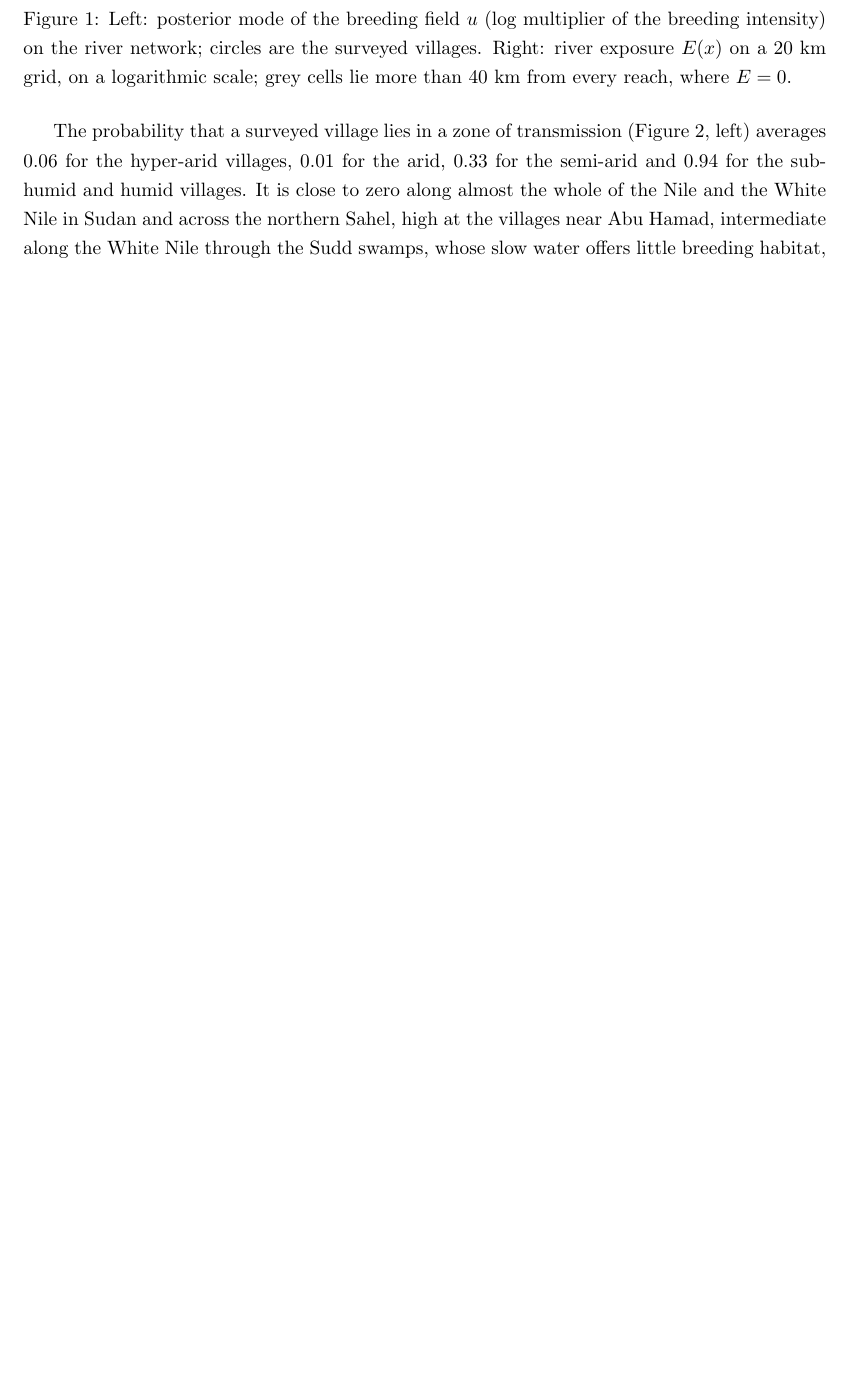
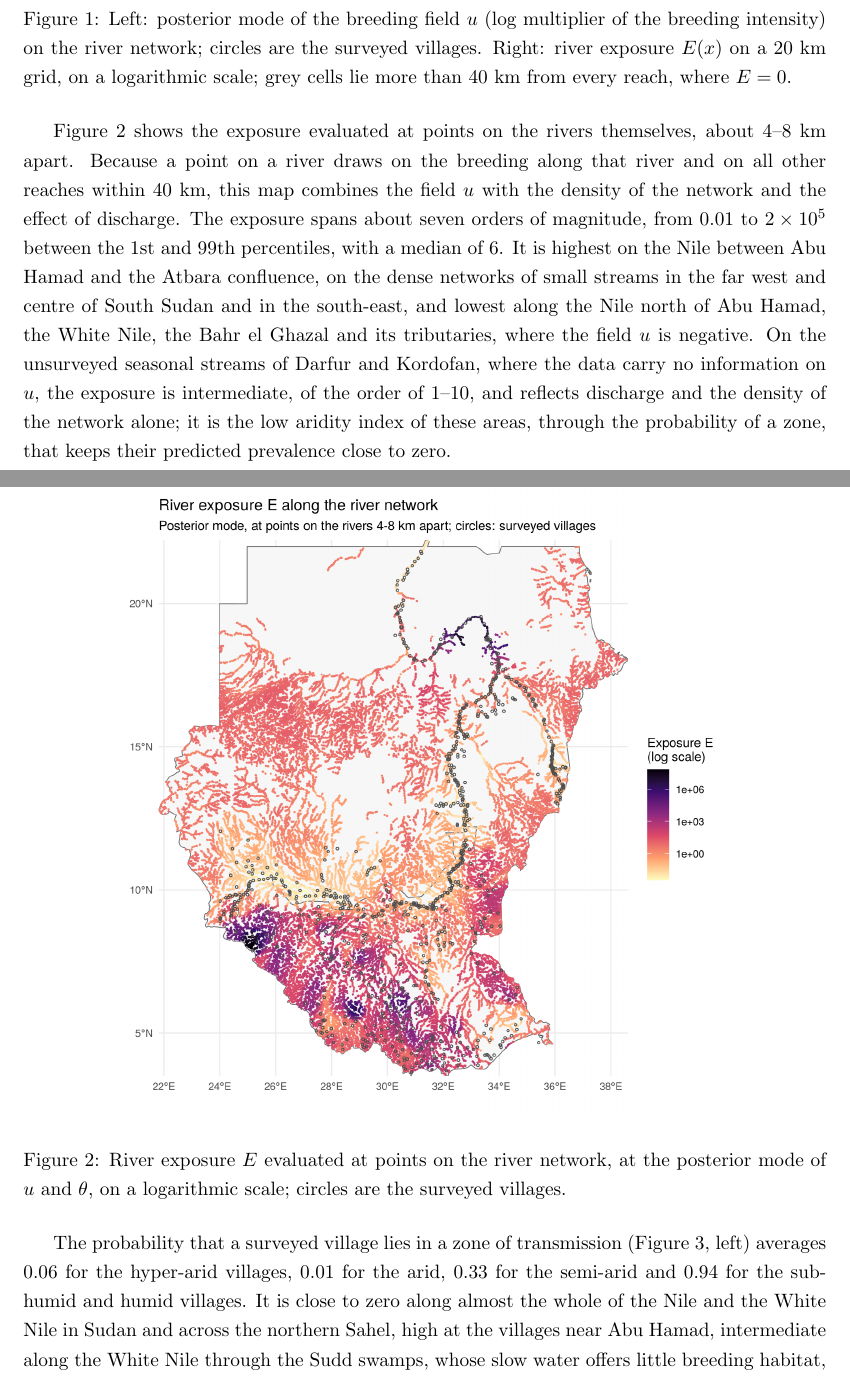
Before and after one commit to giorgistat/odispers, a LaTeX document (inst/reports/zero_inflated/zero_inflated_river_model.tex): part of page 5 of 11 before the commit and two parts of pages 5 and 6 of 12 after it, the two joined at a grey line, cut so that both start at the same text, the shorter picture padded with empty space. Compiled offline with pdfLaTeX.

Commit message:
Exposure E along the river network (script 19 and zero-inflated report)
Co-Authored-By: Claude Opus 5.5 <noreply@anthropic.com>
Claude-Session: https://claude.ai/code/session_01LQVvqHfH8aYUfi9MAcPmCh

```diff
--- a/inst/reports/zero_inflated/zero_inflated_river_model.tex
+++ b/inst/reports/zero_inflated/zero_inflated_river_model.tex
@@ -95,6 +95,15 @@ The mode of $u$ (Figure~\ref{fig:u}) is largest on the Nile between Abu Hamad an
 \includegraphics[width=0.49\textwidth]{zil_exposure_map.png}
 \caption{Left: posterior mode of the breeding field $u$ (log multiplier of the breeding intensity) on the river network; circles are the surveyed villages. Right: river exposure $E(x)$ on a 20~km grid, on a logarithmic scale; grey cells lie more than 40~km from every reach, where $E = 0$.}
 \label{fig:u}
+\end{figure}
+
+Figure~\ref{fig:Erivers} shows the exposure evaluated at points on the rivers themselves, about 4--8~km apart. Because a point on a river draws on the breeding along that river and on all other reaches within 40~km, this map combines the field $u$ with the density of the network and the effect of discharge. The exposure spans about seven orders of magnitude, from 0.01 to $2 \times 10^5$ between the 1st and 99th percentiles, with a median of 6. It is highest on the Nile between Abu Hamad and the Atbara confluence, on the dense networks of small streams in the far west and centre of South Sudan and in the south-east, and lowest along the Nile north of Abu Hamad, the White Nile, the Bahr el Ghazal and its tributaries, where the field $u$ is negative. On the unsurveyed seasonal streams of Darfur and Kordofan, where the data carry no information on $u$, the exposure is intermediate, of the order of 1--10, and reflects discharge and the density of the network alone; it is the low aridity index of these areas, through the probability of a zone, that keeps their predicted prevalence close to zero.
+
+\begin{figure}[H]
+\centering
+\includegraphics[width=0.75\textwidth]{zil_exposure_rivers.png}
+\caption{River exposure $E$ evaluated at points on the river network, at the posterior mode of $u$ and $\theta$, on a logarithmic scale; circles are the surveyed villages.}
+\label{fig:Erivers}
 \end{figure}
 
 The probability that a surveyed village lies in a zone of transmission (Figure~\ref{fig:pi}, left) averages 0.06 for the hyper-arid villages, 0.01 for the arid, 0.33 for the semi-arid and 0.94 for the sub-humid and humid villages. It is close to zero along almost the whole of the Nile and the White Nile in Sudan and across the northern Sahel, high at the villages near Abu Hamad, intermediate along the White Nile through the Sudd swamps, whose slow water offers little breeding habitat, and close to one over most of South Sudan. On the prediction grid (Figure~\ref{fig:pi}, right) the same pattern holds away from the surveys: the probability of a zone is close to zero across the desert and the northern Sahel and rises sharply south of about 10\textdegree N.
```
Also changed, not shown: inst/reports/zero_inflated/figures/zil_exposure_rivers.png (added), inst/reports/zero_inflated/zero_inflated_river_model.pdf, inst/scripts/paper/README.md, 1 other file.
